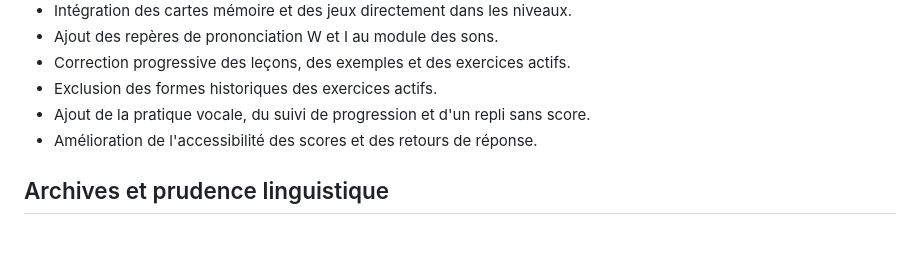
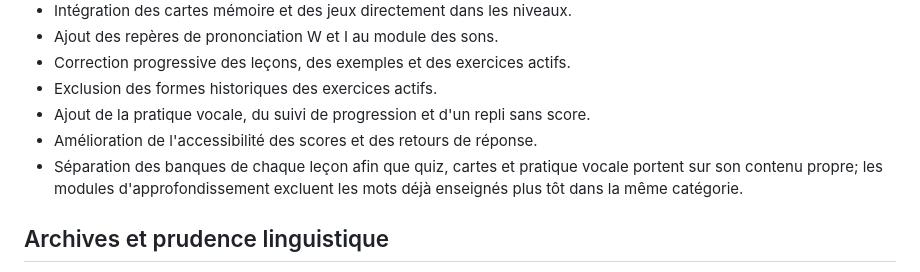
Before and after one commit to houleaki-art/dictionnaire-wolinak, a Markdown page: WORKLOG.md, the part around the change. Drawn GitHub-style; blank space fills up the shorter version.

Commit message:
Documente les banques propres aux leçons
Consigne la suppression des répétitions entre modules d'apprentissage.

```diff
--- a/WORKLOG.md
+++ b/WORKLOG.md
@@ -35,6 +35,7 @@ banque de données. Il conserve seulement les grandes étapes du travail.
 - Exclusion des formes historiques des exercices actifs.
 - Ajout de la pratique vocale, du suivi de progression et d'un repli sans score.
 - Amélioration de l'accessibilité des scores et des retours de réponse.
+- Séparation des banques de chaque leçon afin que quiz, cartes et pratique vocale portent sur son contenu propre; les modules d'approfondissement excluent les mots déjà enseignés plus tôt dans la même catégorie.
 
 ## Archives et prudence linguistique
 
```
